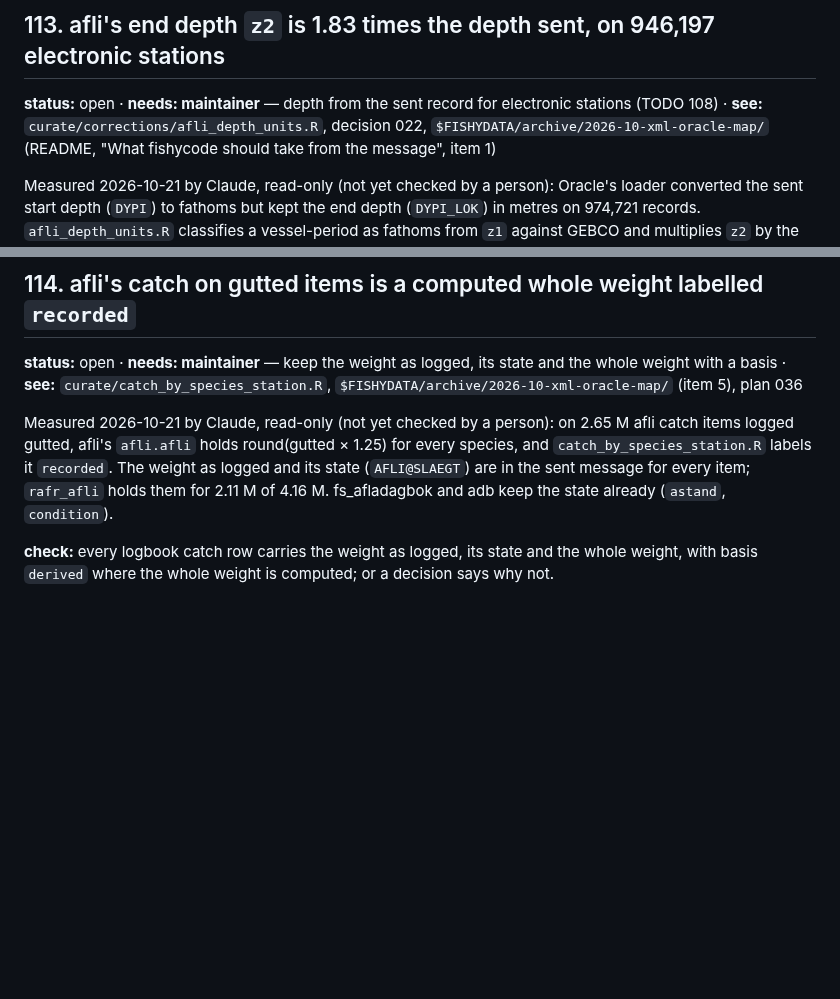
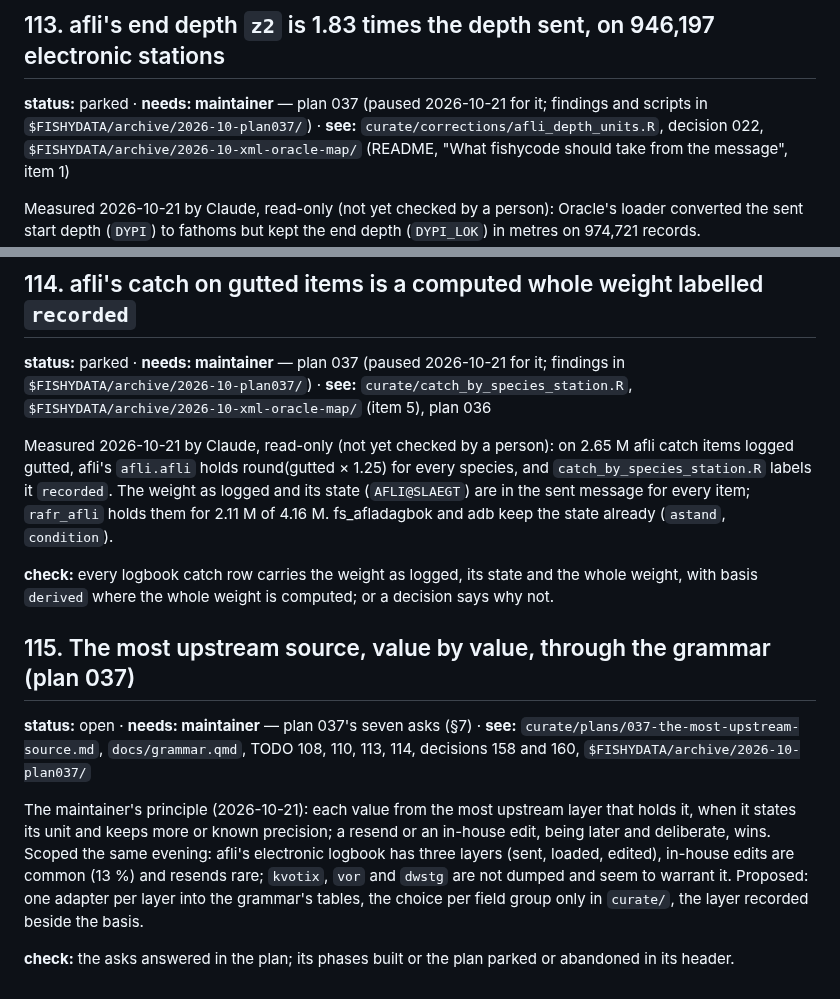
Before and after one commit to einarhjorleifsson/fishycode, a Markdown page: TODO.md, 2 parts joined by grey strips. Rendered like a GitHub page; blank space fills up the shorter version.

```diff
--- a/TODO.md
+++ b/TODO.md
@@ -983,7 +983,8 @@ landing on 4,439 of 4,447 shared vessel-days, and the logbook's catch is 1.004 t
 unchanged, and those trips' logged over landed near 1.0; or the plan parked or abandoned in its header.
 
 ## 113. afli's end depth `z2` is 1.83 times the depth sent, on 946,197 electronic stations
-**status:** open · **needs: maintainer** — depth from the sent record for electronic stations (TODO 108) · **see:**
+**status:** parked · **needs: maintainer** — plan 037 (paused 2026-10-21 for it; findings and scripts in
+`$FISHYDATA/archive/2026-10-plan037/`) · **see:**
 `curate/corrections/afli_depth_units.R`, decision 022, `$FISHYDATA/archive/2026-10-xml-oracle-map/` (README,
 "What fishycode should take from the message", item 1)
 
@@ -999,7 +1000,8 @@ the paper ones and for Fishing Log 2.6 in 2010-2012. The flow reads no depth; an
 `afli_depth_units.yml` says which stations it still converts.
 
 ## 114. afli's catch on gutted items is a computed whole weight labelled `recorded`
-**status:** open · **needs: maintainer** — keep the weight as logged, its state and the whole weight with a basis ·
+**status:** parked · **needs: maintainer** — plan 037 (paused 2026-10-21 for it; findings in
+`$FISHYDATA/archive/2026-10-plan037/`) ·
 **see:** `curate/catch_by_species_station.R`, `$FISHYDATA/archive/2026-10-xml-oracle-map/` (item 5), plan 036
 
 Measured 2026-10-21 by Claude, read-only (not yet checked by a person): on 2.65 M afli catch items logged gutted,
@@ -1009,3 +1011,15 @@ holds them for 2.11 M of 4.16 M. fs_afladagbok and adb keep the state already (`
 
 **check:** every logbook catch row carries the weight as logged, its state and the whole weight, with basis `derived`
 where the whole weight is computed; or a decision says why not.
+
+## 115. The most upstream source, value by value, through the grammar (plan 037)
+**status:** open · **needs: maintainer** — plan 037's seven asks (§7) · **see:** `curate/plans/037-the-most-upstream-source.md`,
+`docs/grammar.qmd`, TODO 108, 110, 113, 114, decisions 158 and 160, `$FISHYDATA/archive/2026-10-plan037/`
+
+The maintainer's principle (2026-10-21): each value from the most upstream layer that holds it, when it states its
+unit and keeps more or known precision; a resend or an in-house edit, being later and deliberate, wins. Scoped the same
+evening: afli's electronic logbook has three layers (sent, loaded, edited), in-house edits are common (13 %) and
+resends rare; `kvotix`, `vor` and `dwstg` are not dumped and seem to warrant it. Proposed: one adapter per layer into
+the grammar's tables, the choice per field group only in `curate/`, the layer recorded beside the basis.
+
+**check:** the asks answered in the plan; its phases built or the plan parked or abandoned in its header.
```
Also changed, not shown: curate/plans/037-the-most-upstream-source.md (added, +172 -0 lines), curate/plans/README.md (+1 -0 lines).
